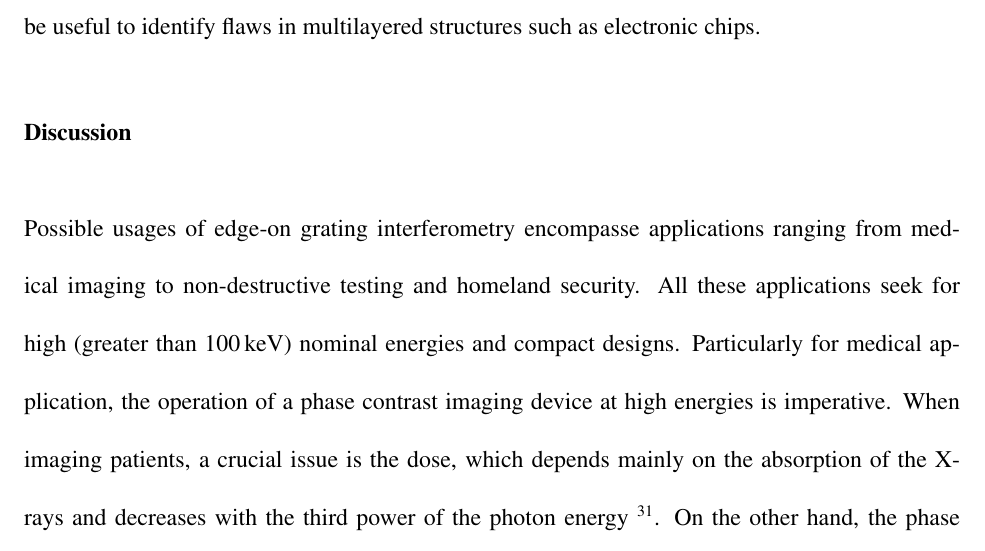
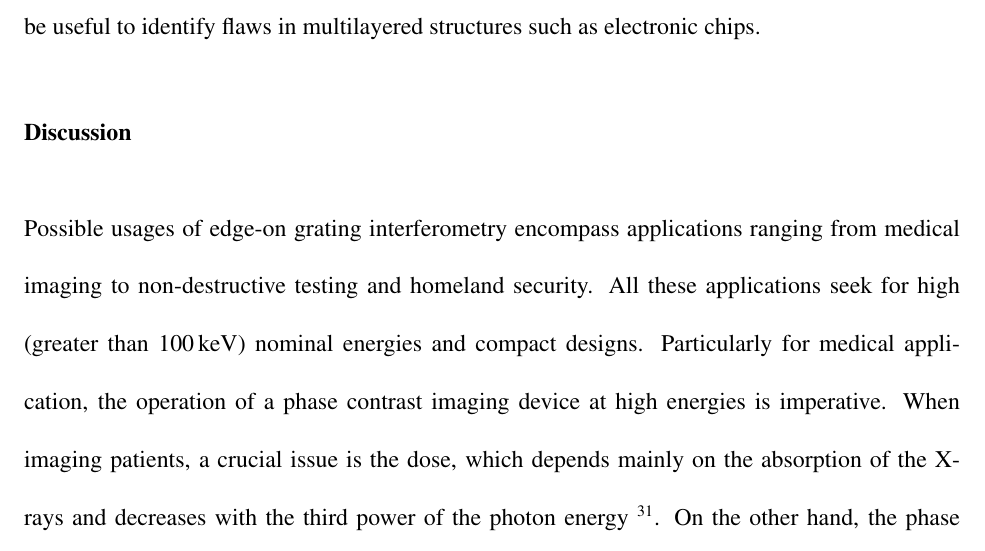
Before and after one commit to Enucatl/edge-on-paper, a LaTeX paper (hedpc.tex): part of page 9 of 16, cut so that both start at the same text. Compiled offline with pdfLaTeX.

Commit message:
typo + white G012 in fig 2

```diff
--- a/hedpc.tex
+++ b/hedpc.tex
@@ -300,7 +300,7 @@ identify flaws in multilayered structures such as electronic chips.
 
 \section*{Discussion}
 
-Possible usages of edge-on grating interferometry encompasse applications
+Possible usages of edge-on grating interferometry encompass applications
 ranging from medical imaging to non-destructive testing and homeland
 security. All these applications seek for high (greater than
 \SI{100}{\kilo\eV}) nominal energies
```
